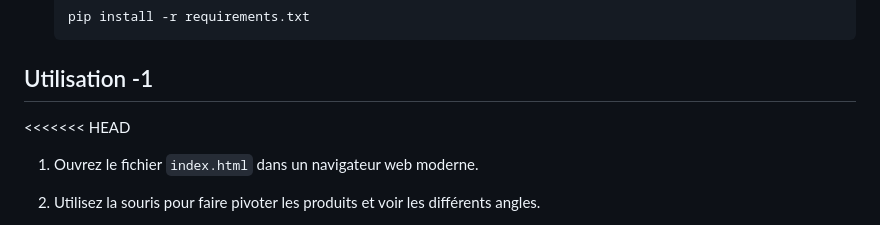
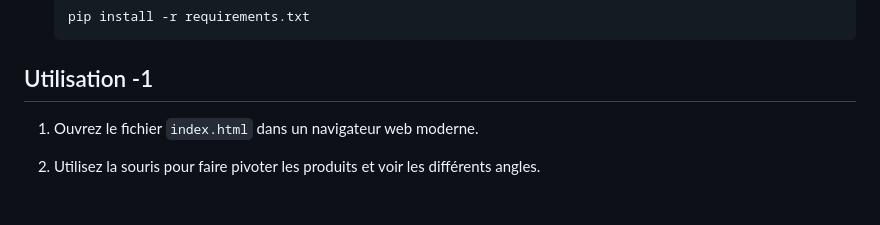
Before and after one commit to ennajari/360_Degree_Product_Views, a Markdown page: README.md, the part around the change. Drawn GitHub-style.

```diff
--- a/README.md
+++ b/README.md
@@ -73,7 +73,6 @@ Le répertoire du projet est organisé comme suit :
 
 ## Utilisation -1
 
-<<<<<<< HEAD
 1. Ouvrez le fichier `index.html` dans un navigateur web moderne.
 
 2. Utilisez la souris pour faire pivoter les produits et voir les différents angles.
```
